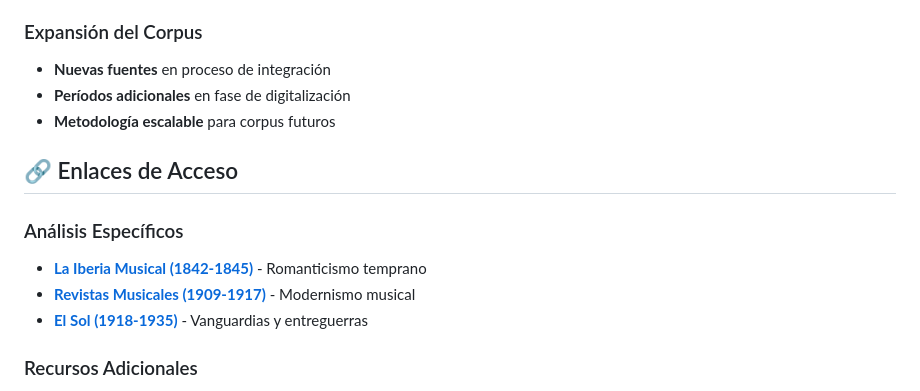
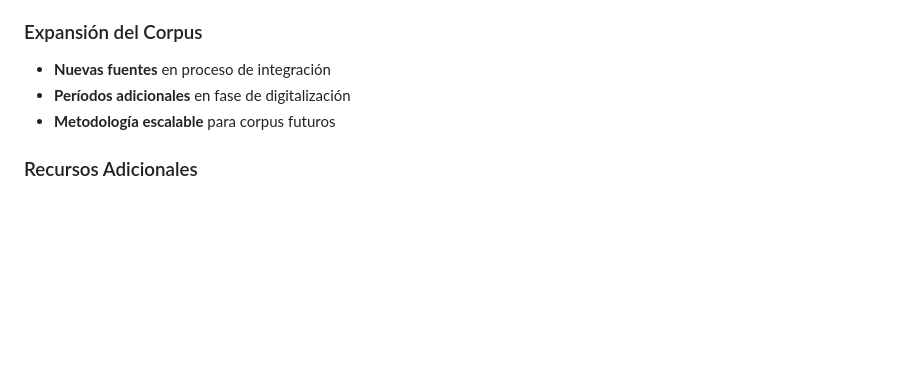
Before and after one commit to LeximusUSAL/principal, a Markdown page: README.md, the part around the change. GitHub-like rendering; blank space fills up the shorter version.

```diff
--- a/README.md
+++ b/README.md
@@ -162,13 +162,6 @@ Este portal presenta **resultados preliminares** que mejorarán progresivamente
 - **Períodos adicionales** en fase de digitalización
 - **Metodología escalable** para corpus futuros
 
-## 🔗 Enlaces de Acceso
-
-### Análisis Específicos
-- **[La Iberia Musical (1842-1845)](https://mariapalaciosnieto.github.io/IberiaMusical/)** - Romanticismo temprano
-- **[Revistas Musicales (1909-1917)](https://mariapalaciosnieto.github.io/RevistasBMH/)** - Modernismo musical
-- **[El Sol (1918-1935)](https://mariapalaciosnieto.github.io/analisis-musical-el-sol/)** - Vanguardias y entreguerras
-
 ### Recursos Adicionales
 - **Documentación técnica** en archivos README específicos
 - **Datos fuente** disponibles para investigación académica
```
